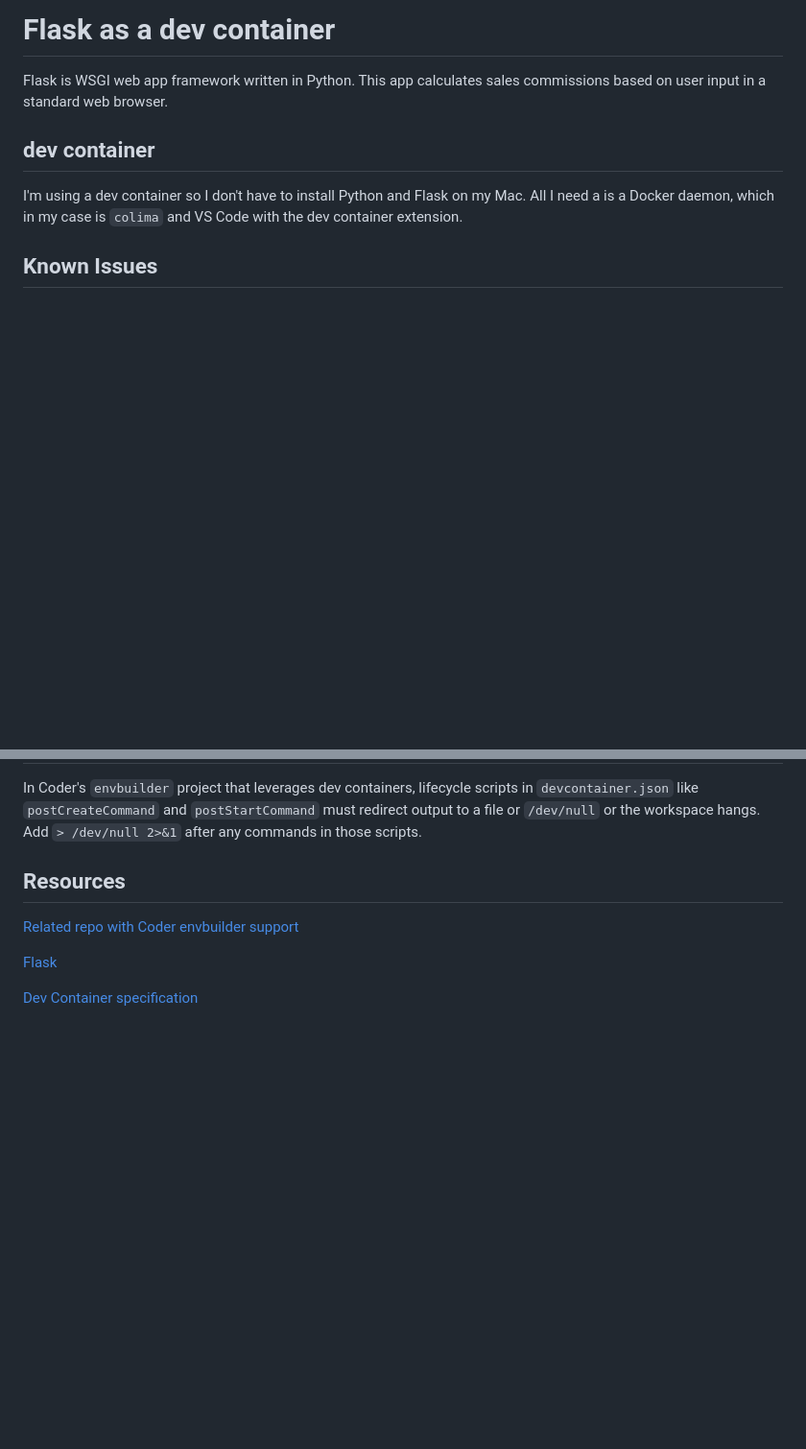
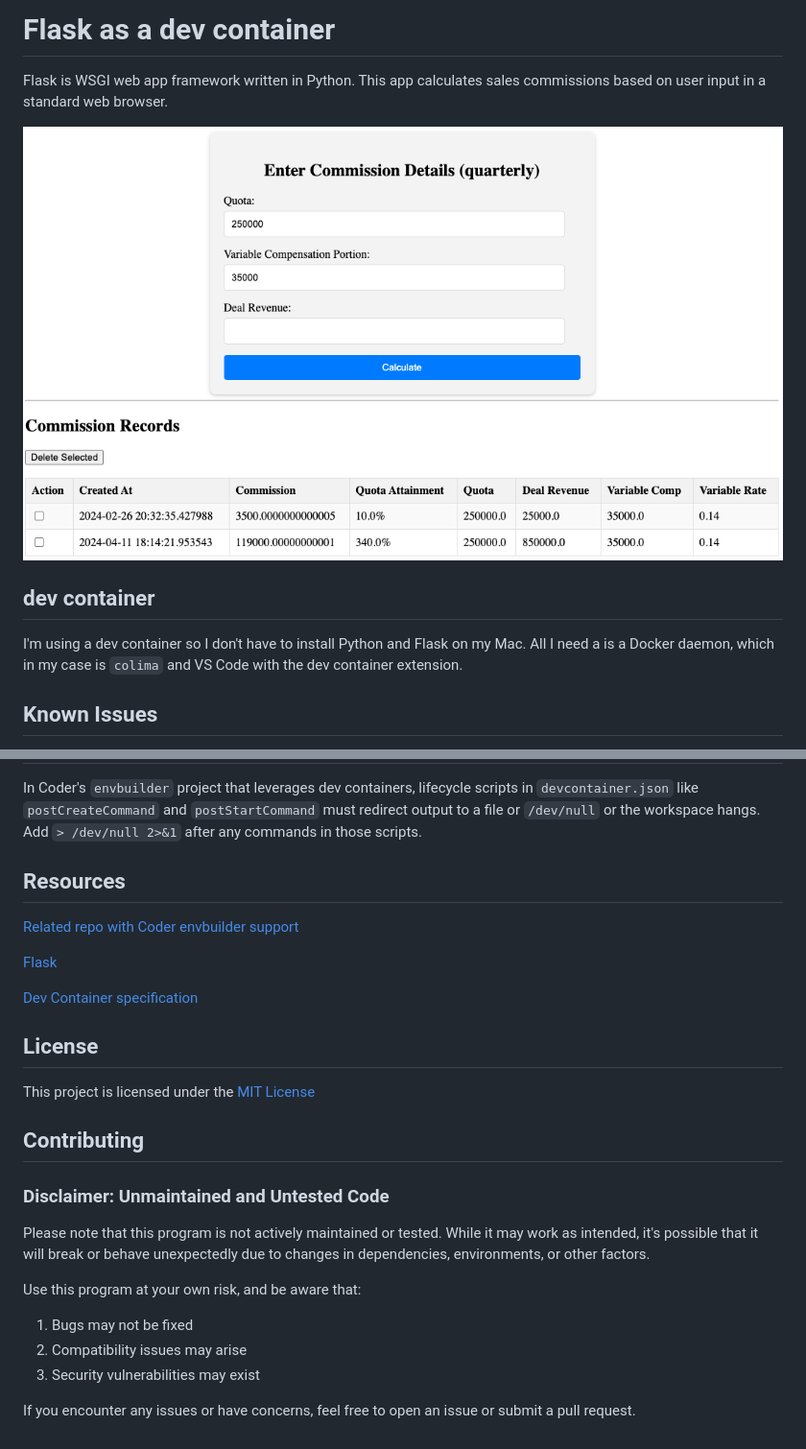
Before and after one commit to sharkymark/flask-hw, a Markdown page: README.md, 2 parts joined by grey strips. Shown: that part at 96% size. Rendered like a GitHub page; pictures changed too: docs/images/flask-webapp.png (added); blank space fills up the shorter version.

Commit message:
chore: add MIT license; screenshot

```diff
--- a/README.md
+++ b/README.md
@@ -1,6 +1,8 @@
 # Flask as a dev container
 
 Flask is WSGI web app framework written in Python. This app calculates sales commissions based on user input in a standard web browser.
+
+![app screenshot](./docs/images/flask-webapp.png)
 
 ## dev container
 
@@ -31,3 +33,20 @@ In Coder's `envbuilder` project that leverages dev containers, lifecycle scripts
 [Flask](https://flask.palletsprojects.com/)
 
 [Dev Container specification](https://containers.dev/implementors/spec/)
+
+## License
+
+This project is licensed under the [MIT License](LICENSE)
+
+## Contributing
+
+### Disclaimer: Unmaintained and Untested Code
+
+Please note that this program is not actively maintained or tested. While it may work as intended, it's possible that it will break or behave unexpectedly due to changes in dependencies, environments, or other factors.
+
+Use this program at your own risk, and be aware that:
+1. Bugs may not be fixed
+1. Compatibility issues may arise
+1. Security vulnerabilities may exist
+
+If you encounter any issues or have concerns, feel free to open an issue or submit a pull request.
```
Also changed, not shown: 1 other file.
